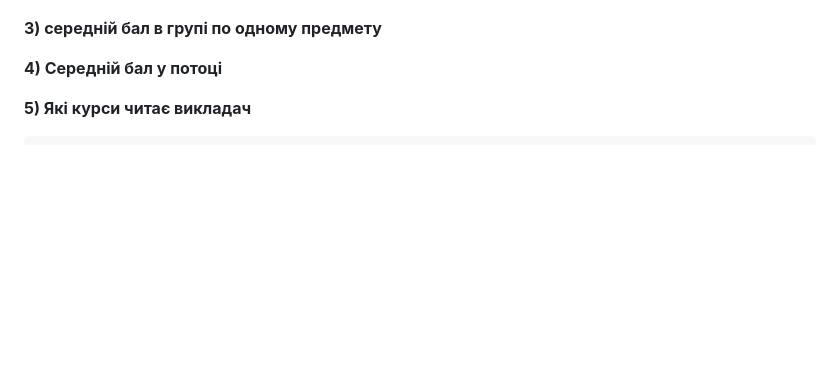
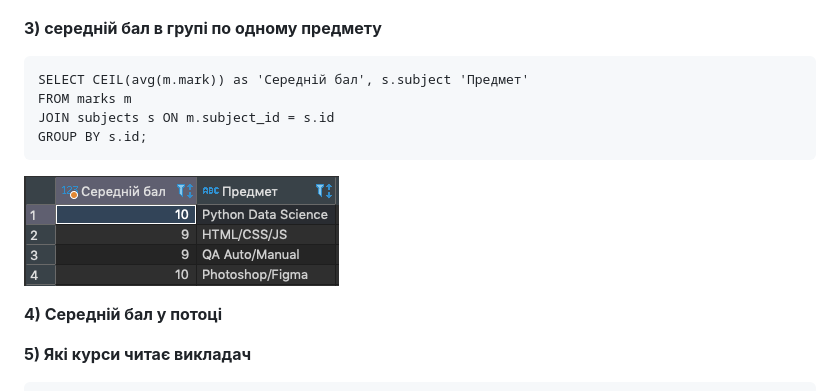
Before and after one commit to vlad-bb/PythonWeb, a Markdown page: Modul_08/selects.md, the part around the change. Rendered like a GitHub page; pictures changed too: Modul_08/img/03.png (added); blank space fills up the shorter version.

````diff
--- a/Modul_08/selects.md
+++ b/Modul_08/selects.md
@@ -23,6 +23,13 @@ ORDER BY sub.id
 ![result 01](img/02.png)
 
 **3) середній бал в групі по одному предмету**
+```
+SELECT CEIL(avg(m.mark)) as 'Середній бал', s.subject 'Предмет'
+FROM marks m
+JOIN subjects s ON m.subject_id = s.id
+GROUP BY s.id;
+```
+![result 01](img/03.png)
 
 **4) Середній бал у потоці**
 
````
